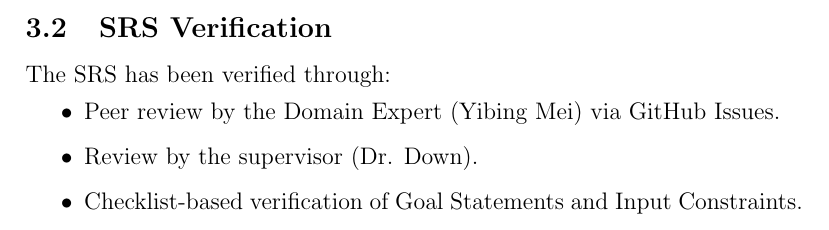
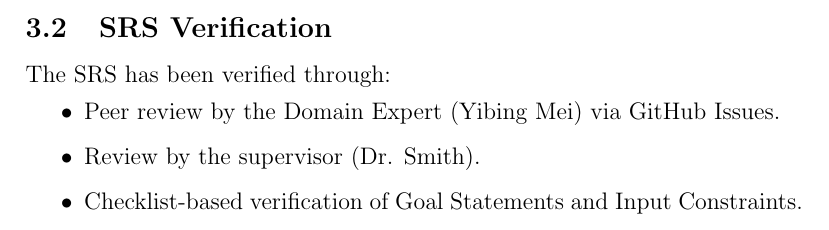
Before and after one commit to mmdmirh/cas741, a LaTeX document (docs/VnVPlan/VnVPlan.tex): part of page 5 of 10, cut so that both start at the same text. Compiled offline with pdfLaTeX; a LaTeX package or settings file that is missing is left out.

Commit message:
revision

```diff
--- a/docs/VnVPlan/VnVPlan.tex
+++ b/docs/VnVPlan/VnVPlan.tex
@@ -88,7 +88,7 @@ The verification team consists of the primary developer (\authname) and the assi
 The SRS has been verified through:
 \begin{itemize}
     \item Peer review by the Domain Expert (Yibing Mei) via GitHub Issues.
-    \item Review by the supervisor (Dr. Down).
+    \item Review by the supervisor (Dr. Smith).
     \item Checklist-based verification of Goal Statements and Input Constraints.
 \end{itemize}
 
```
